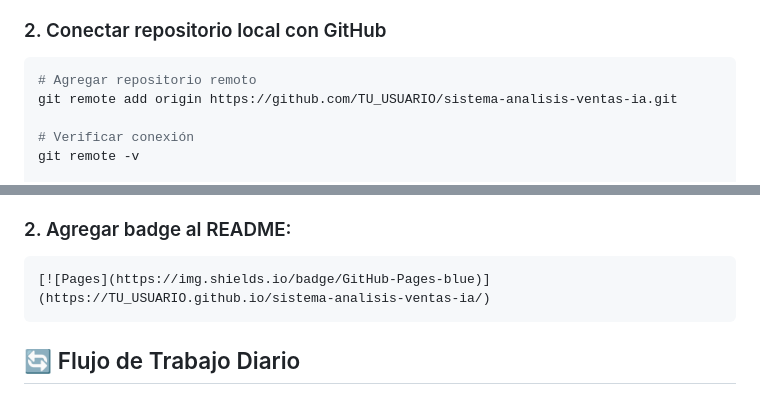
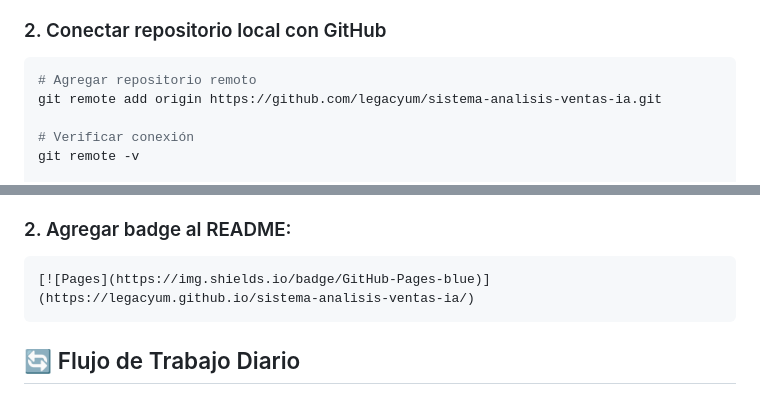
Before and after one commit to legacyum/sistema-analisis-ventas-ia, a Markdown page: GITHUB_SETUP.md, 2 parts joined by grey strips. Rendered like a GitHub page.

````diff
--- a/GITHUB_SETUP.md
+++ b/GITHUB_SETUP.md
@@ -8,7 +8,7 @@ Ve a https://github.com/new y crea un repositorio llamado: `sistema-analisis-ven
 ### 2. Conectar repositorio local con GitHub
 ```bash
 # Agregar repositorio remoto
-git remote add origin https://github.com/TU_USUARIO/sistema-analisis-ventas-ia.git
+git remote add origin https://github.com/legacyum/sistema-analisis-ventas-ia.git
 
 # Verificar conexión
 git remote -v
@@ -47,7 +47,7 @@ Para documentación web automática:
 
 ### 2. Agregar badge al README:
 ```markdown
-[![Pages](https://img.shields.io/badge/GitHub-Pages-blue)](https://TU_USUARIO.github.io/sistema-analisis-ventas-ia/)
+[![Pages](https://img.shields.io/badge/GitHub-Pages-blue)](https://legacyum.github.io/sistema-analisis-ventas-ia/)
 ```
 
 ## 🔄 Flujo de Trabajo Diario
````
Also changed, not shown: README.md (+2 -2 lines).
